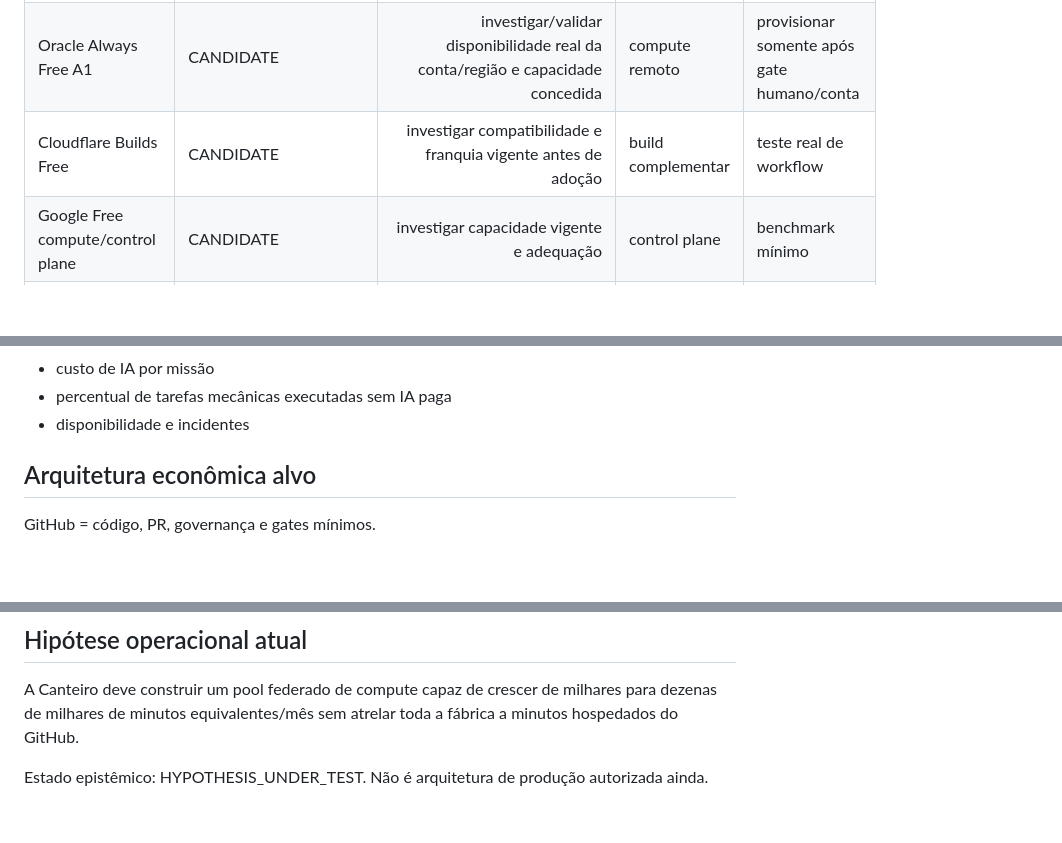
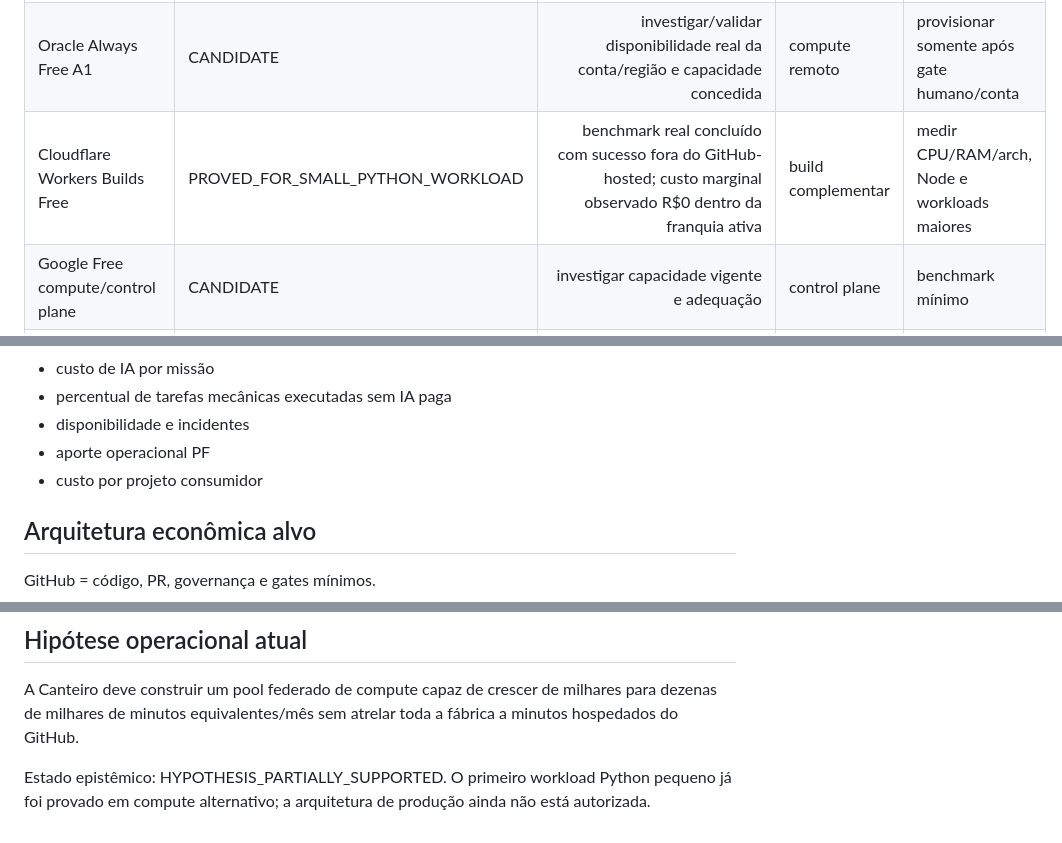
Before and after one commit to HorusHypnotic/canteiro-de-obras-digital, a Markdown page: docs/CUSTOS-INFRA-IA-COMPUTE-2026-09-07.md, 3 parts joined by grey strips. Drawn GitHub-style; blank space fills up the shorter version.

```diff
--- a/docs/CUSTOS-INFRA-IA-COMPUTE-2026-09-07.md
+++ b/docs/CUSTOS-INFRA-IA-COMPUTE-2026-09-07.md
@@ -27,7 +28,7 @@ Tratar infraestrutura, compute, CI/CD e inteligência artificial como custos ope
 | Supabase Free | ACTIVE/RISK_PAUSE | R$0 no plano atual; projeto free pode pausar por inatividade | DB/control plane | disponibilidade e uso real |
 | PC local | OWNED_CAPACITY | custo marginal principal = energia + disponibilidade + manutenção | compute próprio | medir CPU/RAM, duração e kWh/job |
 | Oracle Always Free A1 | CANDIDATE | investigar/validar disponibilidade real da conta/região e capacidade concedida | compute remoto | provisionar somente após gate humano/conta |
-| Cloudflare Builds Free | CANDIDATE | investigar compatibilidade e franquia vigente antes de adoção | build complementar | teste real de workflow |
+| Cloudflare Workers Builds Free | PROVED_FOR_SMALL_PYTHON_WORKLOAD | benchmark real concluído com sucesso fora do GitHub-hosted; custo marginal observado R$0 dentro da franquia ativa | build complementar | medir CPU/RAM/arch, Node e workloads maiores |
 | Google Free compute/control plane | CANDIDATE | investigar capacidade vigente e adequação | control plane | benchmark mínimo |
 | Servidor mensal barato | FALLBACK_CANDIDATE | ainda sem contratação | compute remoto | comparar R$/1.000 min equivalentes |
 | Spot/preemptible | RESEARCH | preço variável | compute elástico | medir custo/job + taxa de interrupção |
@@ -55,6 +88,8 @@ O ecossistema possui dezenas de repositórios/projetos. Portanto o problema é d
 - custo de IA por missão
 - percentual de tarefas mecânicas executadas sem IA paga
 - disponibilidade e incidentes
+- aporte operacional PF
+- custo por projeto consumidor
 
 ## Arquitetura econômica alvo
 
@@ -81,4 +116,4 @@ Nenhuma nova mensalidade de infraestrutura deve ser contratada apenas porque um
 
 A Canteiro deve construir um pool federado de compute capaz de crescer de milhares para dezenas de milhares de minutos equivalentes/mês sem atrelar toda a fábrica a minutos hospedados do GitHub.
 
-Estado epistêmico: HYPOTHESIS_UNDER_TEST. Não é arquitetura de produção autorizada ainda.
+Estado epistêmico: HYPOTHESIS_PARTIALLY_SUPPORTED. O primeiro workload Python pequeno já foi provado em compute alternativo; a arquitetura de produção ainda não está autorizada.
```
Also changed, not shown: other parts of docs/CUSTOS-INFRA-IA-COMPUTE-2026-09-07.md (+34 -1 lines).
